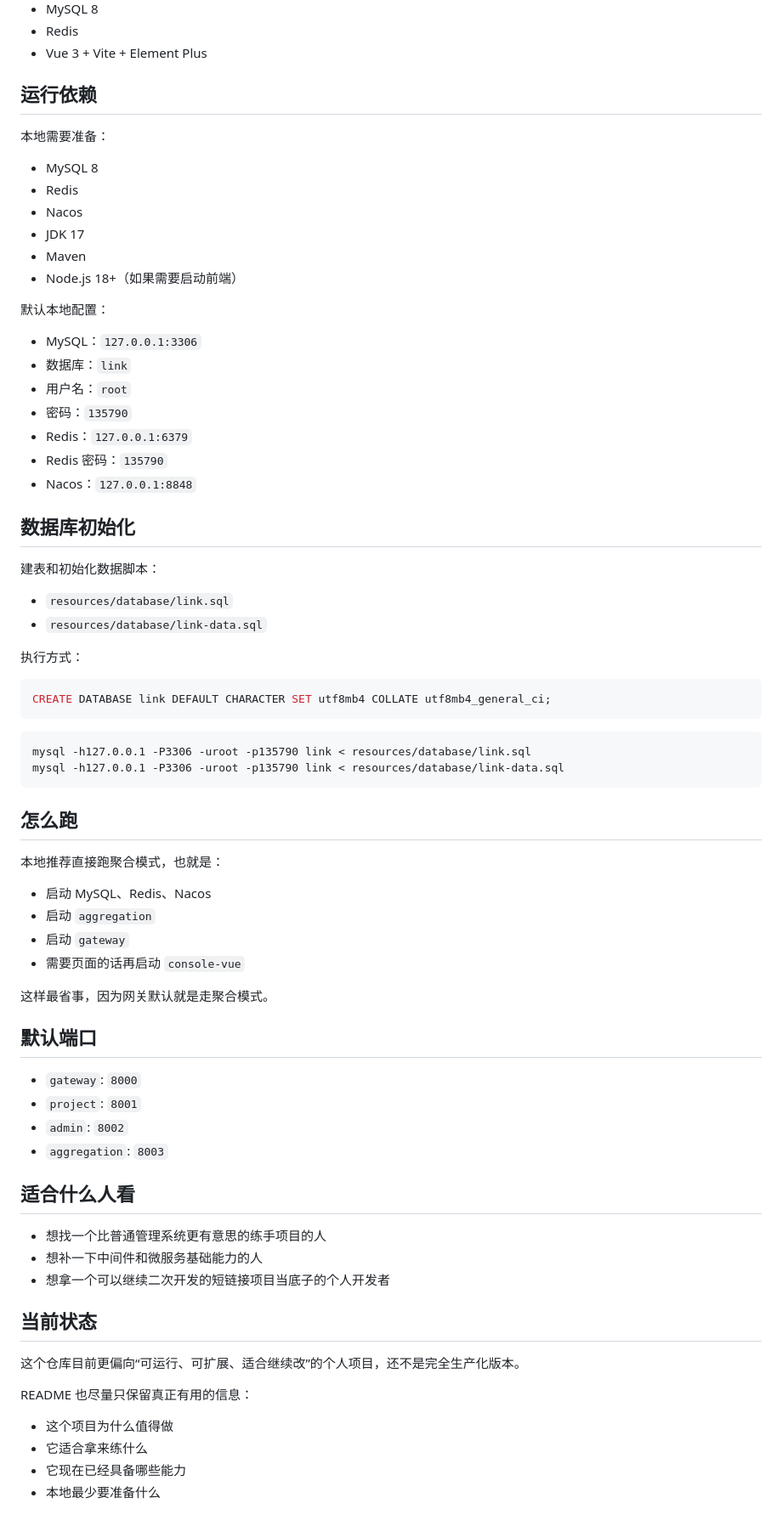
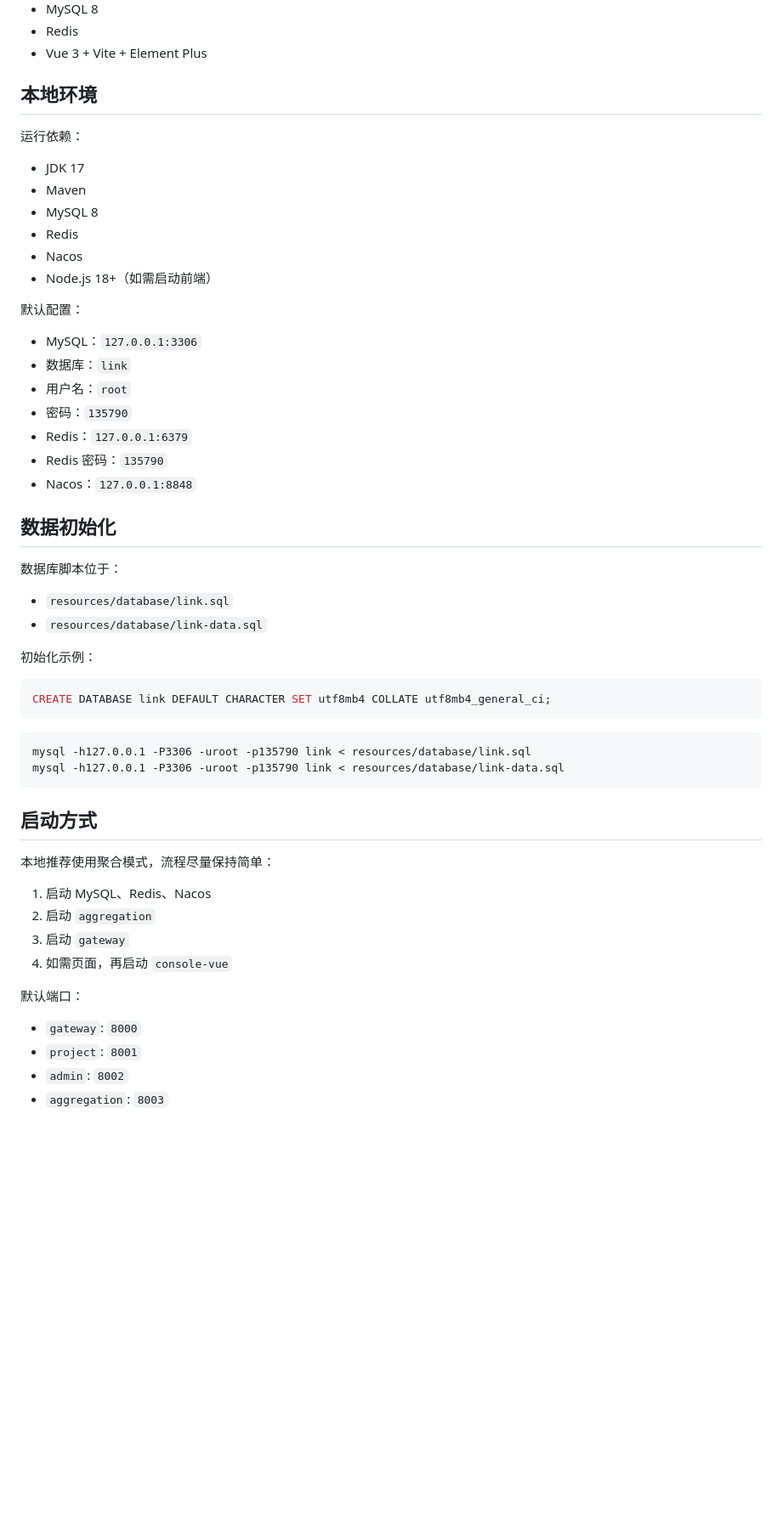
Before and after one commit to Amane-fan/shortlink, a Markdown page: README.md, the part around one of its changes. Shown at 85% size. Drawn GitHub-style; blank space fills up the shorter version.

Commit message:
docs: refine readme for interview presentation

````diff
--- a/README.md
+++ b/README.md
@@ -70,18 +95,18 @@
 - Redis
 - Vue 3 + Vite + Element Plus
 
-## 运行依赖
+## 本地环境
 
-本地需要准备：
+运行依赖：
 
+- JDK 17
+- Maven
 - MySQL 8
 - Redis
 - Nacos
-- JDK 17
-- Maven
-- Node.js 18+（如果需要启动前端）
+- Node.js 18+（如需启动前端）
 
-默认本地配置：
+默认配置：
 
 - MySQL：`127.0.0.1:3306`
 - 数据库：`link`
@@ -91,14 +116,14 @@
 - Redis 密码：`135790`
 - Nacos：`127.0.0.1:8848`
 
-## 数据库初始化
+## 数据初始化
 
-建表和初始化数据脚本：
+数据库脚本位于：
 
 - `resources/database/link.sql`
 - `resources/database/link-data.sql`
 
-执行方式：
+初始化示例：
 
 ```sql
 CREATE DATABASE link DEFAULT CHARACTER SET utf8mb4 COLLATE utf8mb4_general_ci;
@@ -109,37 +134,18 @@ mysql -h127.0.0.1 -P3306 -uroot -p135790 link < resources/database/link.sql
 mysql -h127.0.0.1 -P3306 -uroot -p135790 link < resources/database/link-data.sql
 ```
 
-## 怎么跑
+## 启动方式
 
-本地推荐直接跑聚合模式，也就是：
+本地推荐使用聚合模式，流程尽量保持简单：
 
-- 启动 MySQL、Redis、Nacos
-- 启动 `aggregation`
-- 启动 `gateway`
-- 需要页面的话再启动 `console-vue`
+1. 启动 MySQL、Redis、Nacos
+2. 启动 `aggregation`
+3. 启动 `gateway`
+4. 如需页面，再启动 `console-vue`
 
-这样最省事，因为网关默认就是走聚合模式。
-
-## 默认端口
+默认端口：
 
 - `gateway`: `8000`
 - `project`: `8001`
 - `admin`: `8002`
 - `aggregation`: `8003`
-
-## 适合什么人看
-
-- 想找一个比普通管理系统更有意思的练手项目的人
-- 想补一下中间件和微服务基础能力的人
-- 想拿一个可以继续二次开发的短链接项目当底子的个人开发者
-
-## 当前状态
-
-这个仓库目前更偏向“可运行、可扩展、适合继续改”的个人项目，还不是完全生产化版本。
-
-README 也尽量只保留真正有用的信息：
-
-- 这个项目为什么值得做
-- 它适合拿来练什么
-- 它现在已经具备哪些能力
-- 本地最少要准备什么
````
Also changed, not shown: other parts of README.md (+68 -43 lines).
